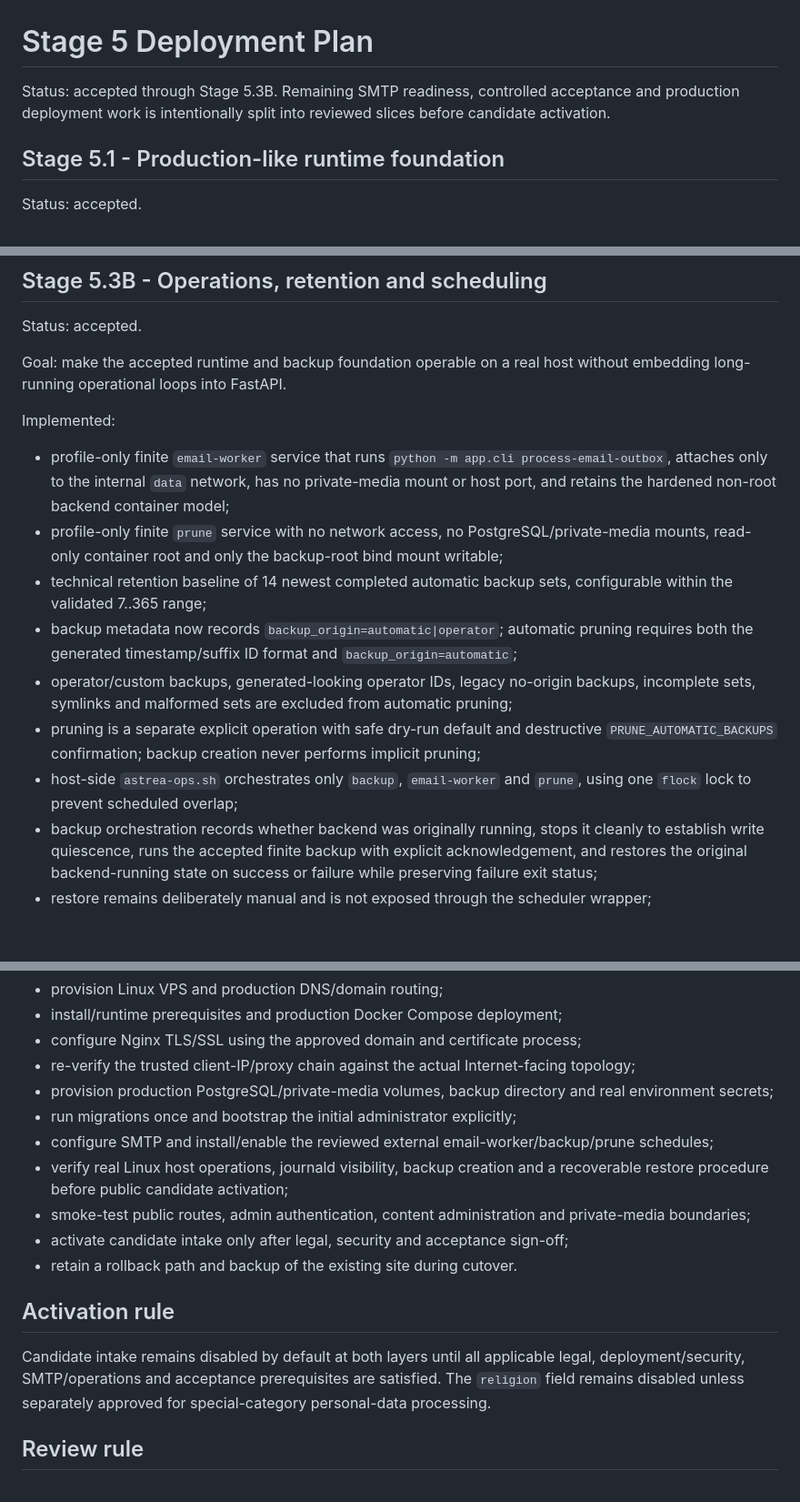
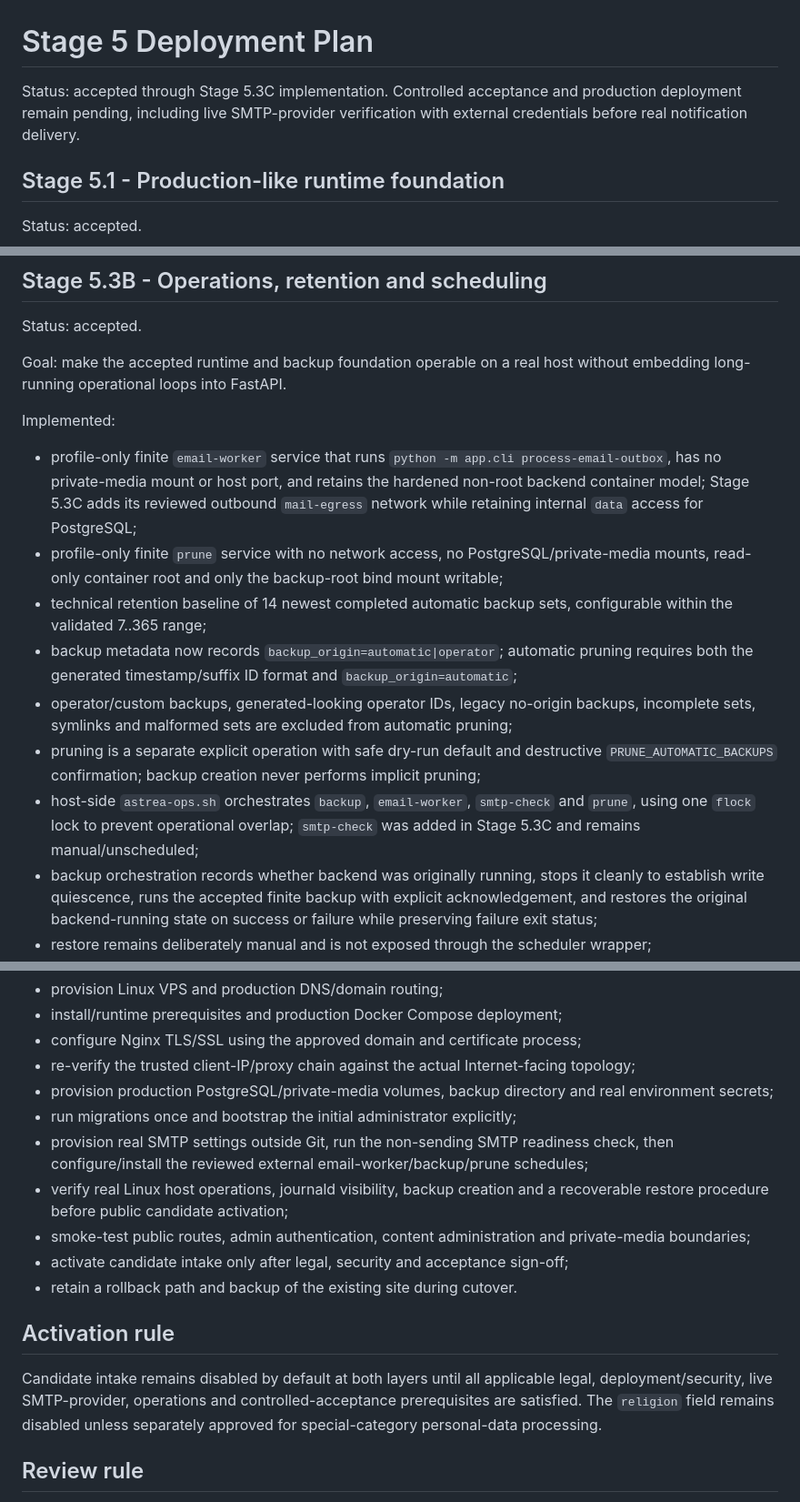
Before and after one commit to stalar78/astree3, a Markdown page: .plans/STAGE_5_DEPLOYMENT_PLAN.md, 3 parts joined by grey strips. Shown at 91% size. Rendered like a GitHub page; blank space fills up the shorter version.

```diff
--- a/.plans/STAGE_5_DEPLOYMENT_PLAN.md
+++ b/.plans/STAGE_5_DEPLOYMENT_PLAN.md
@@ -1,6 +1,6 @@
 # Stage 5 Deployment Plan
 
-Status: accepted through Stage 5.3B. Remaining SMTP readiness, controlled acceptance and production deployment work is intentionally split into reviewed slices before candidate activation.
+Status: accepted through Stage 5.3C implementation. Controlled acceptance and production deployment remain pending, including live SMTP-provider verification with external credentials before real notification delivery.
 
 ## Stage 5.1 - Production-like runtime foundation
 
@@ -119,13 +119,13 @@ Status: accepted.
 Goal: make the accepted runtime and backup foundation operable on a real host without embedding long-running operational loops into FastAPI.
 
 Implemented:
-- profile-only finite `email-worker` service that runs `python -m app.cli process-email-outbox`, attaches only to the internal `data` network, has no private-media mount or host port, and retains the hardened non-root backend container model;
+- profile-only finite `email-worker` service that runs `python -m app.cli process-email-outbox`, has no private-media mount or host port, and retains the hardened non-root backend container model; Stage 5.3C adds its reviewed outbound `mail-egress` network while retaining internal `data` access for PostgreSQL;
 - profile-only finite `prune` service with no network access, no PostgreSQL/private-media mounts, read-only container root and only the backup-root bind mount writable;
 - technical retention baseline of 14 newest completed automatic backup sets, configurable within the validated 7..365 range;
 - backup metadata now records `backup_origin=automatic|operator`; automatic pruning requires both the generated timestamp/suffix ID format and `backup_origin=automatic`;
 - operator/custom backups, generated-looking operator IDs, legacy no-origin backups, incomplete sets, symlinks and malformed sets are excluded from automatic pruning;
 - pruning is a separate explicit operation with safe dry-run default and destructive `PRUNE_AUTOMATIC_BACKUPS` confirmation; backup creation never performs implicit pruning;
-- host-side `astrea-ops.sh` orchestrates only `backup`, `email-worker` and `prune`, using one `flock` lock to prevent scheduled overlap;
+- host-side `astrea-ops.sh` orchestrates `backup`, `email-worker`, `smtp-check` and `prune`, using one `flock` lock to prevent operational overlap; `smtp-check` was added in Stage 5.3C and remains manual/unscheduled;
 - backup orchestration records whether backend was originally running, stops it cleanly to establish write quiescence, runs the accepted finite backup with explicit acknowledgement, and restores the original backend-running state on success or failure while preserving failure exit status;
 - restore remains deliberately manual and is not exposed through the scheduler wrapper;
 - `provision-backup-dir.sh` creates only an explicitly validated backup path, rejects dangerous roots/final symlinks, sets uid/gid `10001:10001` and mode `0700`, and never recursively changes parent trees;
@@ -197,7 +224,7 @@ Planned scope:
 - re-verify the trusted client-IP/proxy chain against the actual Internet-facing topology;
 - provision production PostgreSQL/private-media volumes, backup directory and real environment secrets;
 - run migrations once and bootstrap the initial administrator explicitly;
-- configure SMTP and install/enable the reviewed external email-worker/backup/prune schedules;
+- provision real SMTP settings outside Git, run the non-sending SMTP readiness check, then configure/install the reviewed external email-worker/backup/prune schedules;
 - verify real Linux host operations, journald visibility, backup creation and a recoverable restore procedure before public candidate activation;
 - smoke-test public routes, admin authentication, content administration and private-media boundaries;
 - activate candidate intake only after legal, security and acceptance sign-off;
@@ -205,7 +232,7 @@ Planned scope:
 
 ## Activation rule
 
-Candidate intake remains disabled by default at both layers until all applicable legal, deployment/security, SMTP/operations and acceptance prerequisites are satisfied. The `religion` field remains disabled unless separately approved for special-category personal-data processing.
+Candidate intake remains disabled by default at both layers until all applicable legal, deployment/security, live SMTP-provider, operations and controlled-acceptance prerequisites are satisfied. The `religion` field remains disabled unless separately approved for special-category personal-data processing.
 
 ## Review rule
 
```
Also changed, not shown: other parts of .plans/STAGE_5_DEPLOYMENT_PLAN.md (+36 -9 lines).
